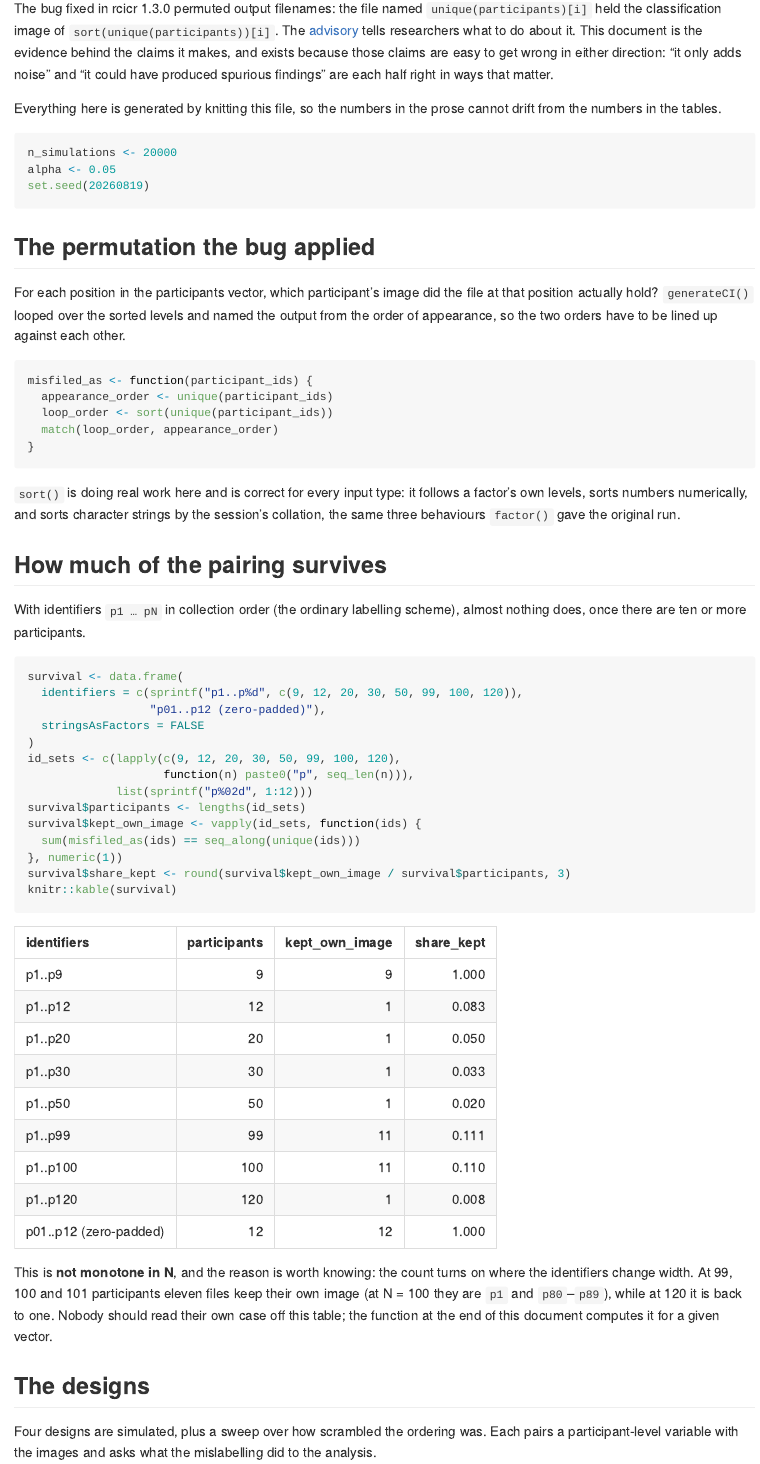
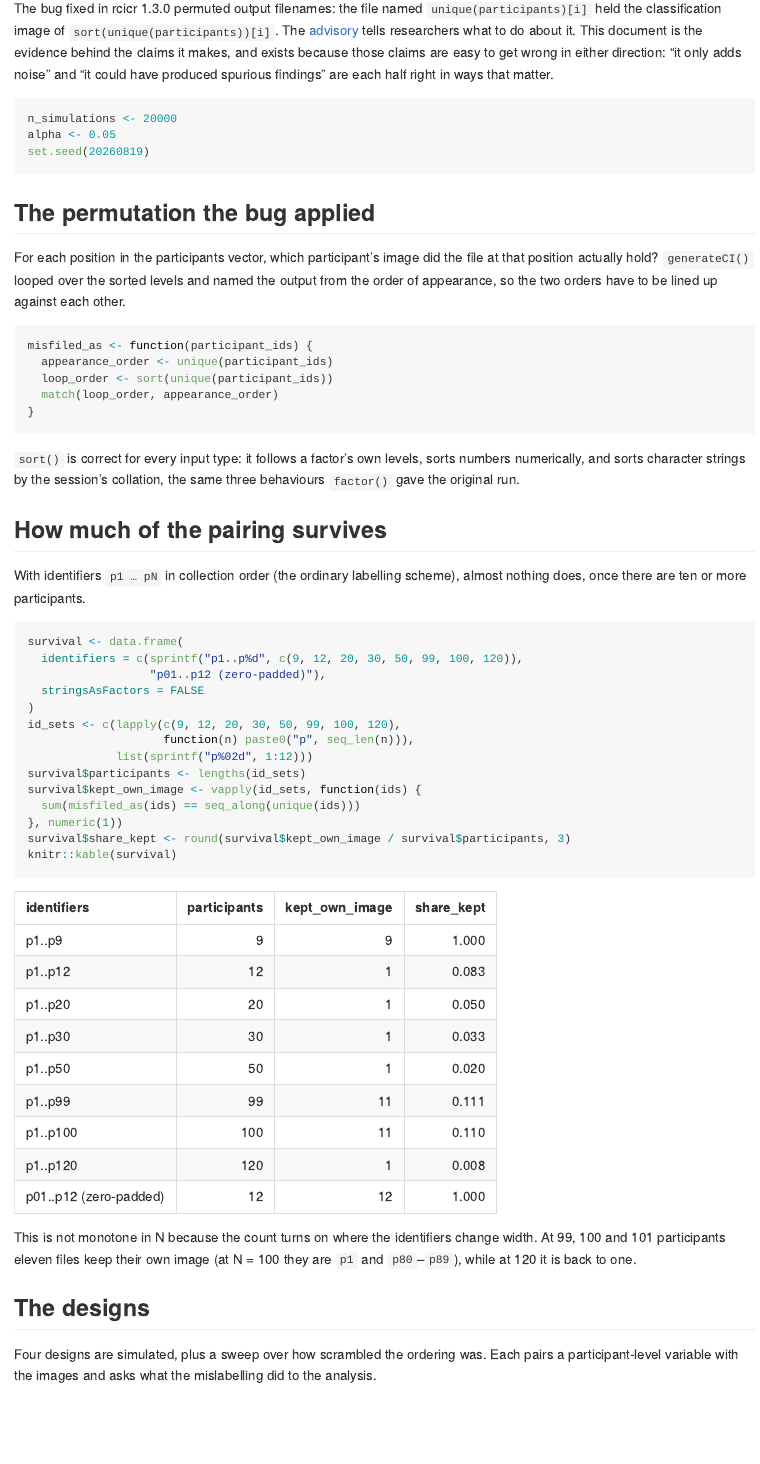
Before and after one commit to rdotsch/rcicr, an R Markdown document (analyses/mislabelling-impact.Rmd): the page in a window 1100 px wide, from 450 px down. Rendered offline with R 4.5, knitr and Pandoc, with nearby package versions; some code elsewhere in the file could not run offline.

Commit message:
Improve clarity in analyses/mislabelling-impact.Rmd
Clarified explanations regarding output filenames and sorting behavior. Adjusted text for better readability and understanding of participant identifier effects.

````diff
--- a/analyses/mislabelling-impact.Rmd
+++ b/analyses/mislabelling-impact.Rmd
@@ -12,8 +12,6 @@ options(width = 100)
 ```
 
 The bug fixed in rcicr 1.3.0 permuted output filenames: the file named `unique(participants)[i]` held the classification image of `sort(unique(participants))[i]`. The [advisory](https://rdotsch.github.io/rcicr/articles/rcicr-individual-ci-advisory.html) tells researchers what to do about it. This document is the evidence behind the claims it makes, and exists because those claims are easy to get wrong in either direction: "it only adds noise" and "it could have produced spurious findings" are each half right in ways that matter.
-
-Everything here is generated by knitting this file, so the numbers in the prose cannot drift from the numbers in the tables.
 
 ```{r constants}
 n_simulations <- 20000
@@ -33,7 +31,7 @@ misfiled_as <- function(participant_ids) {
 }
 ```
 
-`sort()` is doing real work here and is correct for every input type: it follows a factor's own levels, sorts numbers numerically, and sorts character strings by the session's collation, the same three behaviours `factor()` gave the original run.
+`sort()` is correct for every input type: it follows a factor's own levels, sorts numbers numerically, and sorts character strings by the session's collation, the same three behaviours `factor()` gave the original run.
 
 ## How much of the pairing survives
 
@@ -56,7 +54,7 @@ survival$share_kept <- round(survival$kept_own_image / survival$participants, 3)
 knitr::kable(survival)
 ```
 
-This is **not monotone in N**, and the reason is worth knowing: the count turns on where the identifiers change width. At 99, 100 and 101 participants eleven files keep their own image (at N = 100 they are `p1` and `p80`–`p89`), while at 120 it is back to one. Nobody should read their own case off this table; the function at the end of this document computes it for a given vector.
+This is not monotone in N because the count turns on where the identifiers change width. At 99, 100 and 101 participants eleven files keep their own image (at N = 100 they are `p1` and `p80`–`p89`), while at 120 it is back to one.
 
 ## The designs
 
````
